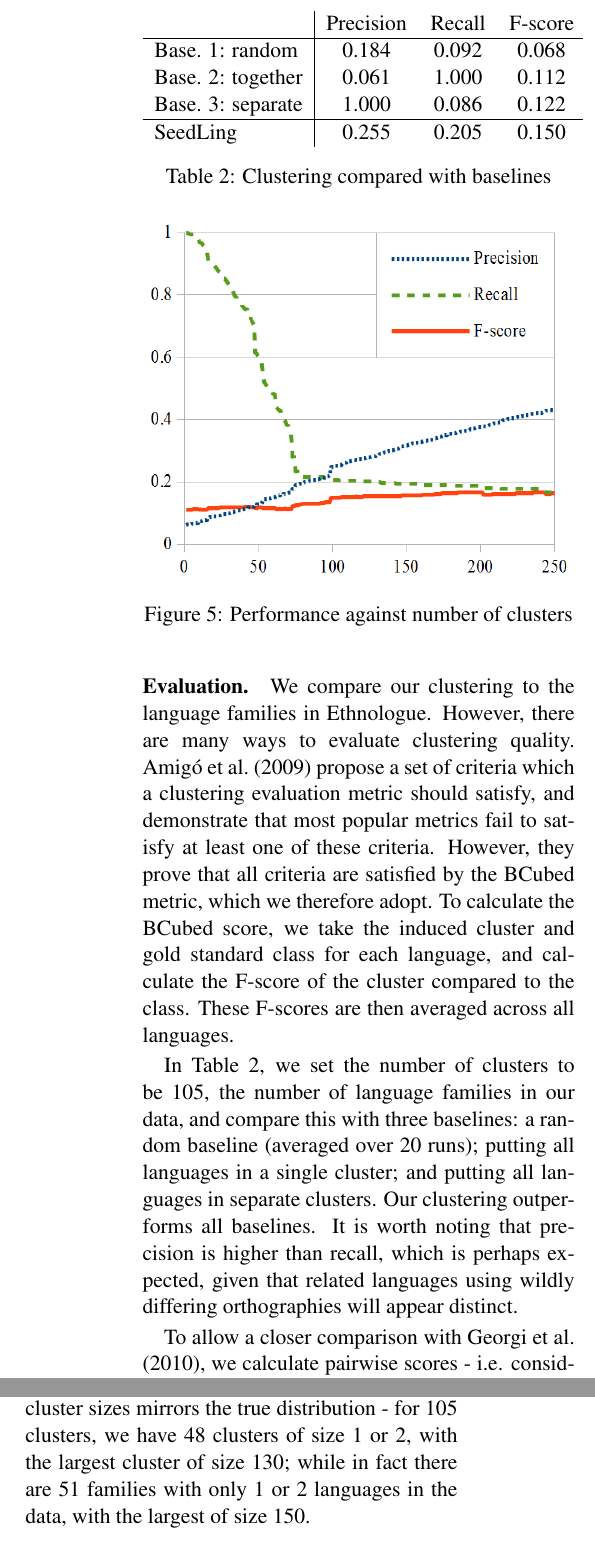
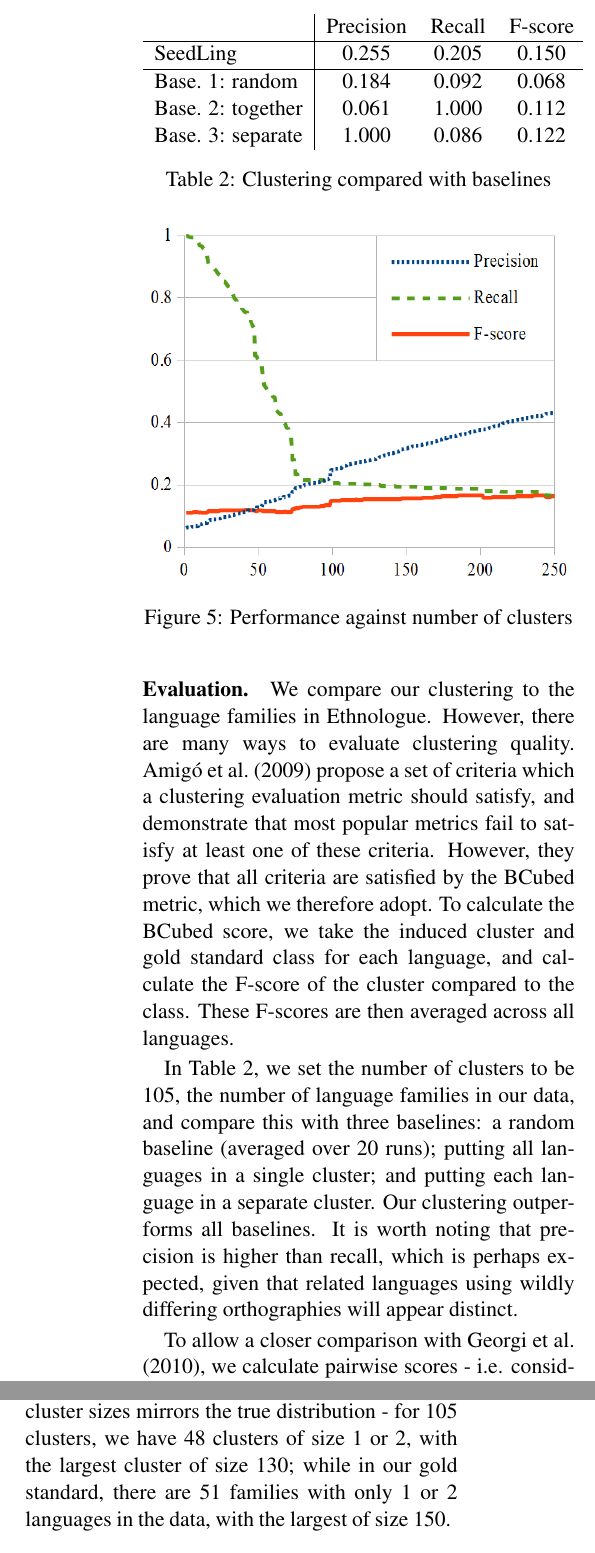
Before and after one commit to alvations/sugali, a LaTeX paper (docs/computEL-final/paper.tex, which reads docs/computEL-final/cluster.tex): two parts of the columns of page 8 of 9, joined at a grey line, cut so that both start at the same text. Compiled offline with pdfLaTeX.

Commit message:
Corrections, mainly in evaluation.

```diff
--- a/docs/computEL-final/cluster.tex
+++ b/docs/computEL-final/cluster.tex
@@ -14,11 +14,11 @@ To ease evaluation, we produce a partitional clustering, by stopping when we rea
 \begin{table}[t]
 \centering
     \begin{tabular}{l|ccc}
-    ~        & Precision & Recall       & F-score    \\ \hline
+    ~        & Precision & Recall       & F-score \\ \hline
+	SeedLing	& 0.255	& 0.205	& 0.150 \\ \hline
 	Base. 1: random	& 0.184	& 0.092	& 0.068 \\
 	Base. 2: together	& 0.061	& 1.000	& 0.112 \\
-	Base. 3: separate	& 1.000	& 0.086	& 0.122 \\ \hline
-	SeedLing	& 0.255	& 0.205	& 0.150
+	Base. 3: separate	& 1.000	& 0.086	& 0.122
     \end{tabular}
 \caption{Clustering compared with baselines}
 \label{table:cluster}
@@ -35,10 +35,10 @@ To ease evaluation, we produce a partitional clustering, by stopping when we rea
 \paragraph{Evaluation.}
 We compare our clustering to the language families in Ethnologue. However, there are many ways to evaluate clustering quality. \newcite{amigo2009metrics} propose a set of criteria which a clustering evaluation metric should satisfy, and demonstrate that most popular metrics fail to satisfy at least one of these criteria.  However, they prove that all criteria are satisfied by the BCubed metric, which we therefore adopt.  To calculate the BCubed score, we take the induced cluster and gold standard class for each language, and calculate the F-score of the cluster compared to the class.  These F-scores are then averaged across all languages.
 
-In Table \ref{table:cluster}, we set the number of clusters to be 105, the number of language families in our data, and compare this with three baselines: a random baseline (averaged over 20 runs); putting all languages in a single cluster; and putting all languages in separate clusters. Our clustering outperforms all baselines. It is worth noting that precision is higher than recall, which is perhaps expected, given that related languages using wildly differing orthographies will appear distinct.
+In Table \ref{table:cluster}, we set the number of clusters to be 105, the number of language families in our data, and compare this with three baselines: a random baseline (averaged over 20 runs); putting all languages in a single cluster; and putting each language in a separate cluster. Our clustering outperforms all baselines. It is worth noting that precision is higher than recall, which is perhaps expected, given that related languages using wildly differing orthographies will appear distinct.
 
 To allow a closer comparison with \newcite{georgi2010wals}, we calculate pairwise scores - i.e. considering if pairs of languages are in the same cluster or the same class. For 105 clusters, we achieve a pairwise f-score of 0.147, while Georgi et al. report 0.140. The figures are not quite comparable since we are evaluating over a different set of languages; nonetheless, we only use surface features, while Georgi et al. use typological features from WALS.  This suggests the possibility for cross-linguistic research to be conducted based on shallow features.
 
 In Figure \ref{fig:performance}, we vary the number of clusters. The highest f-score is obtained for 199 clusters. There is a notable jump in performance between 98 and 99, just before the true number of families, 105.
 
-Interpreting the clusters directly is difficult, because they are noisy.  However, the distribution of cluster sizes mirrors the true distribution - for 105 clusters, we have 48 clusters of size 1 or 2, with the largest cluster of size 130; while in fact there are 51 families with only 1 or 2 languages in the data, with the largest of size 150.
+Interpreting the clusters directly is difficult, because they are noisy.  However, the distribution of cluster sizes mirrors the true distribution - for 105 clusters, we have 48 clusters of size 1 or 2, with the largest cluster of size 130; while in our gold standard, there are 51 families with only 1 or 2 languages in the data, with the largest of size 150.
```
Also changed, not shown: docs/computEL-final/clean.tex (+1 -1 lines), docs/computEL-final/paper.tex (+1 -1 lines), docs/computEL-final/paper.pdf.
